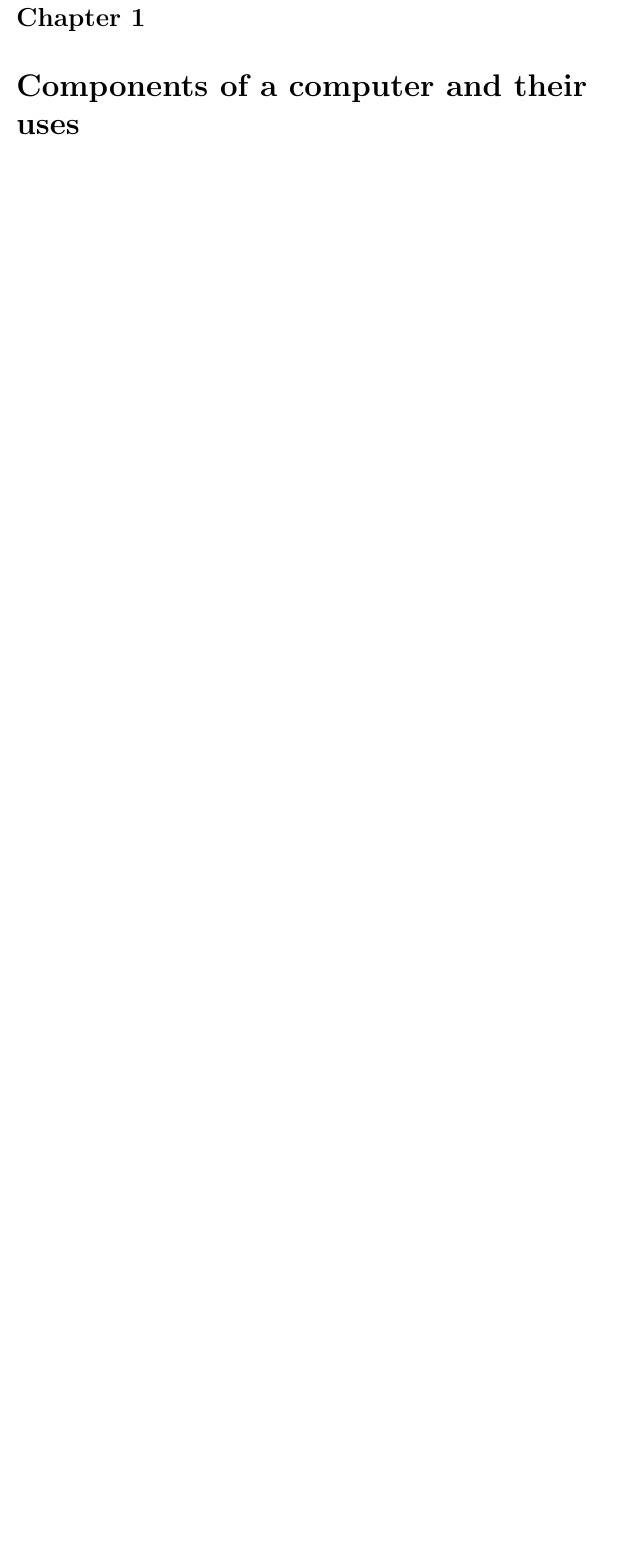
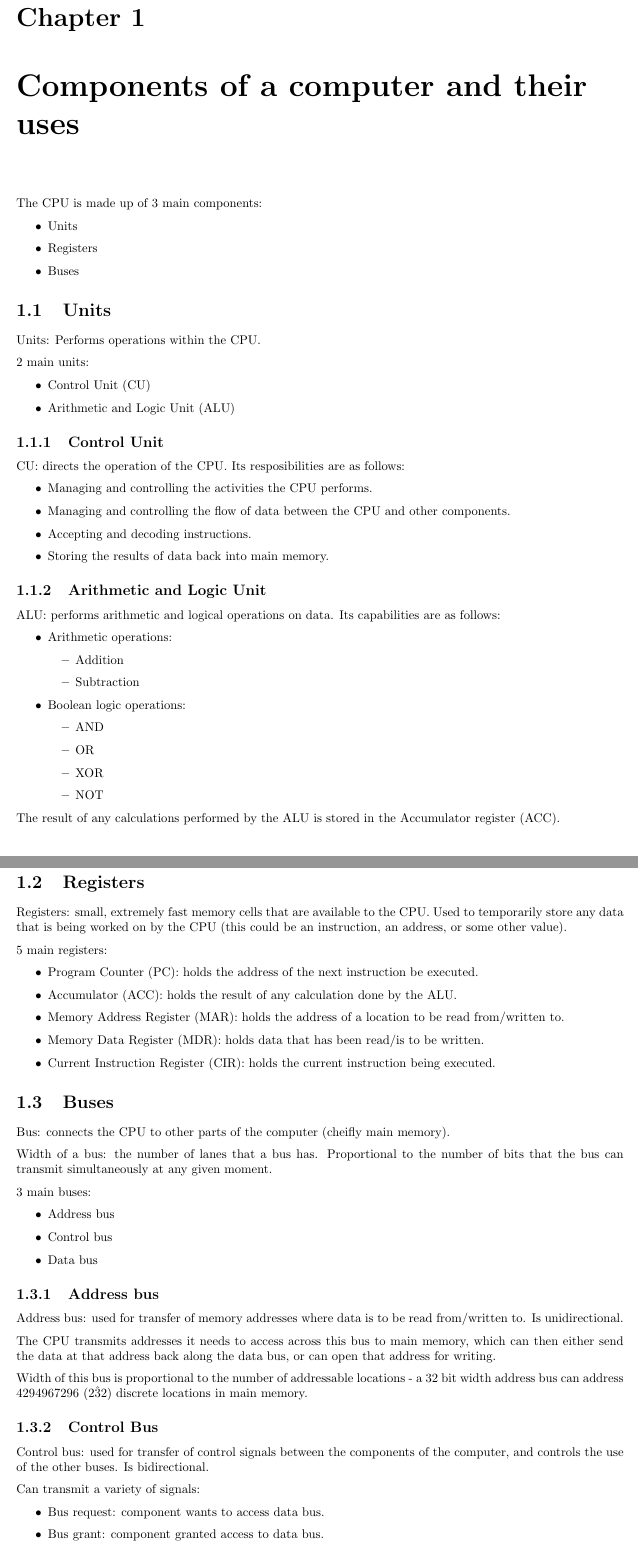
Before and after one commit to hakmad/notes, a LaTeX document (a-level-subjects/computer-science/notes.tex): part of page 4 of 12 before the commit and two parts of pages 4 and 5 of 13 after it, the two joined at a grey line, cut so that both start at the same text, the shorter picture padded with empty space. Compiled offline with pdfLaTeX.

Commit message:
Added notes for 1.1.1a

```diff
--- a/a-level-subjects/computer-science/notes.tex
+++ b/a-level-subjects/computer-science/notes.tex
@@ -21,3 +21,117 @@
 
 \chapter{Components of a computer and their uses}
 
+The CPU is made up of 3 main components:
+
+\begin{itemize}
+	\item{Units}
+	\item{Registers}
+	\item{Buses}
+\end{itemize}
+
+\section{Units}
+
+Units: Performs operations within the CPU.
+
+2 main units:
+
+\begin{itemize}
+	\item{Control Unit (CU)}
+	\item{Arithmetic and Logic Unit (ALU)}
+\end{itemize}
+
+\subsection{Control Unit}
+
+CU: directs the operation of the CPU. Its resposibilities are as follows:
+
+\begin{itemize}
+	\item{Managing and controlling the activities the CPU performs.}
+	\item{Managing and controlling the flow of data between the CPU and
+		other components.}
+	\item{Accepting and decoding instructions.}
+	\item{Storing the results of data back into main memory.}
+\end{itemize}
+
+\subsection{Arithmetic and Logic Unit}
+
+ALU: performs arithmetic and logical operations on data. Its capabilities are
+as follows:
+
+\begin{itemize}
+	\item{Arithmetic operations:}
+		\begin{itemize}
+			\item{Addition}
+			\item{Subtraction}
+		\end{itemize}
+	\item{Boolean logic operations:}
+		\begin{itemize}
+			\item{AND}
+			\item{OR}
+			\item{XOR}
+			\item{NOT}
+		\end{itemize}
+\end{itemize}
+
+The result of any calculations performed by the ALU is stored in the
+Accumulator register (ACC).
+
+\section{Registers}
+
+Registers: small, extremely fast memory cells that are available to the CPU.
+Used to temporarily store any data that is being worked on by the CPU (this
+could be an instruction, an address, or some other value).
+
+5 main registers:
+
+\begin{itemize}
+	\item{Program Counter (PC): holds the address of the next instruction
+		be executed.}
+	\item{Accumulator (ACC): holds the result of any calculation done by
+		the ALU.}
+	\item{Memory Address Register (MAR): holds the address of a location
+		to be read from/written to.}
+	\item{Memory Data Register (MDR): holds data that has been read/is to
+		be written.}
+	\item{Current Instruction Register (CIR): holds the current
+		instruction being executed.}
+\end{itemize}
+
+\section{Buses}
+
+Bus: connects the CPU to other parts of the computer (cheifly main memory).
+
+Width of a bus: the number of lanes that a bus has. Proportional to the number
+of bits that the bus can transmit simultaneously at any given moment.
+
+3 main buses:
+
+\begin{itemize}
+	\item{Address bus}
+	\item{Control bus}
+	\item{Data bus}
+\end{itemize}
+
+\subsection{Address bus}
+
+Address bus: used for transfer of memory addresses where data is to be read
+from/written to. Is unidirectional.
+
+The CPU transmits addresses it needs to access across this bus to main memory,
+which can then either send the data at that address back along the data bus,
+or can open that address for writing.
+
+Width of this bus is proportional to the number of addressable locations -
+a 32 bit width address bus can address 4294967296 (2\^32) discrete locations
+in main memory.
+
+\subsection{Control Bus}
+
+Control bus: used for transfer of control signals between the components of
+the computer, and controls the use of the other buses. Is bidirectional.
+
+Can transmit a variety of signals:
+
+\begin{itemize}
+	\item{Bus request: component wants to access data bus.}
+	\item{Bus grant: component granted access to data bus.}
+	\item{Interrupt request: component requires immediate attention from
```
Also changed, not shown: a-level-subjects/computer-science/notes.pdf, a-level-subjects/computer-science/notes.tex (11 more changed lines).
